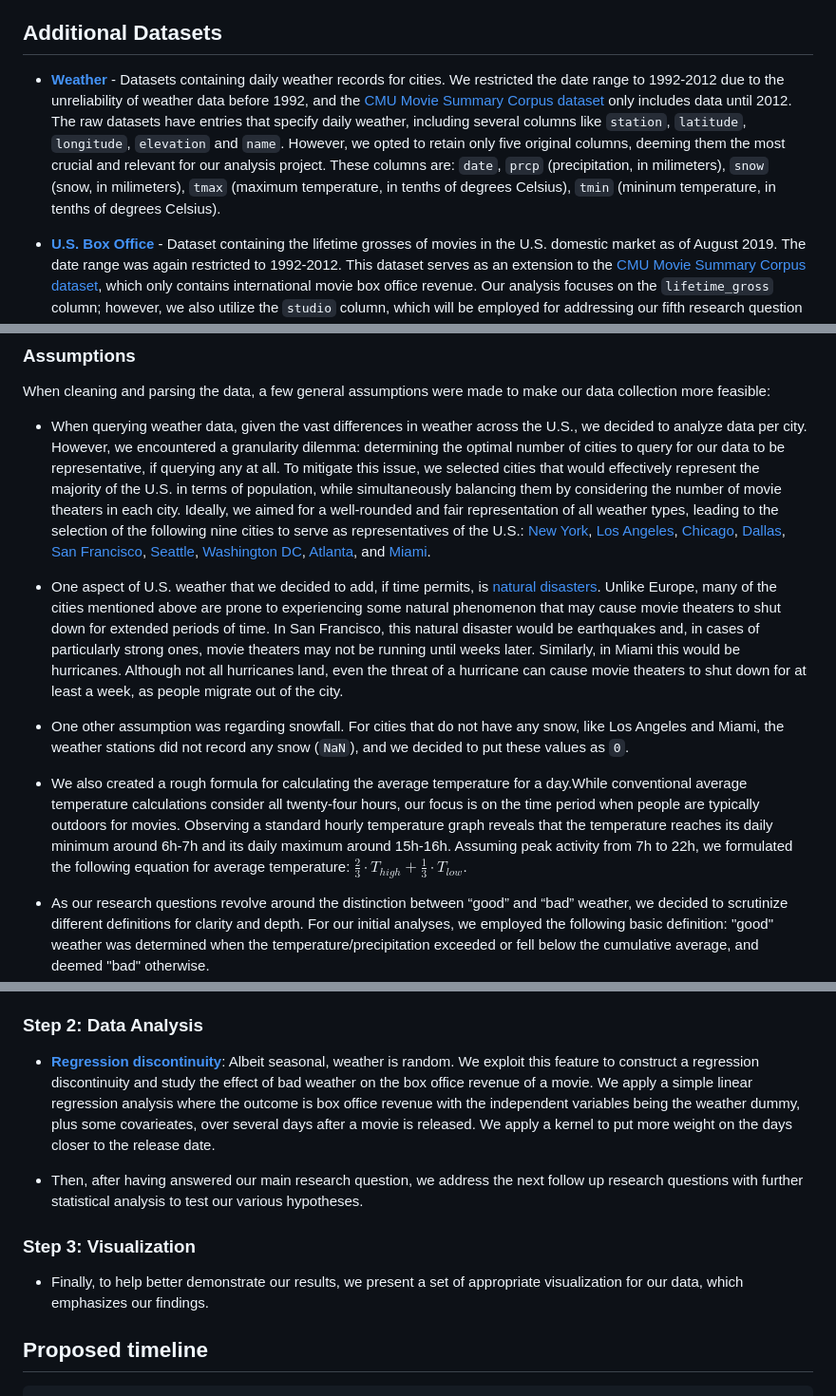
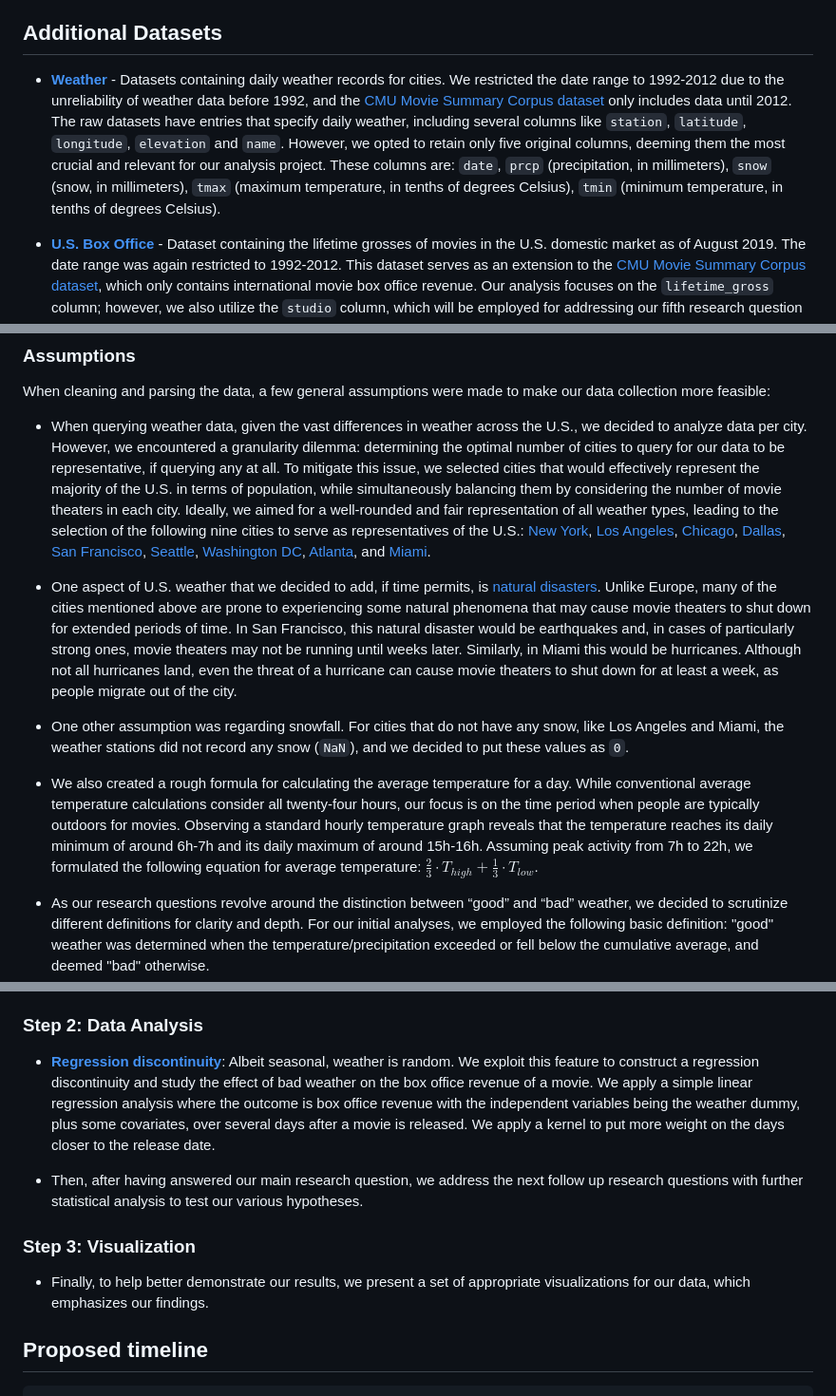
Before and after one commit to epfl-ada/ada-2023-project-abracadata, a Markdown page: README.md, 3 parts joined by grey strips. Shown: that part at 95% size. Rendered like a GitHub page.

Commit message:
Update README.md
correcting typos and grammar

````diff
--- a/README.md
+++ b/README.md
@@ -15,7 +15,7 @@ Drawing upon our investigation into the correlation between weather conditions a
 We have chosen to focus our analysis exclusively on data from the United States. This decision is based on several factors, including the ready availability and diversity of data from the U.S. Additionally, the United States holds significant importance in the film industry, not only as a representative market but also as a major contributor to global box office revenues. Given the substantial impact of the U.S. on the film industry, we believe that trends observed within the U.S. market are likely to be reflective of, and mirrored in, international data as well.
 
 ## Additional Datasets
-- [**Weather**](https://www.ncei.noaa.gov/) - Datasets containing daily weather records for cities. We restricted the date range to 1992-2012 due to the unreliability of weather data before 1992, and the [CMU Movie Summary Corpus dataset](http://www.cs.cmu.edu/~ark/personas/) only includes data until 2012. The raw datasets have entries that specify daily weather, including several columns like `station`, `latitude`, `longitude`, `elevation` and `name`. However, we opted to retain only five original columns, deeming them the most crucial and relevant for our analysis project. These columns are: `date`, `prcp` (precipitation, in milimeters), `snow` (snow, in milimeters), `tmax` (maximum temperature, in tenths of degrees Celsius), `tmin` (mininum temperature, in tenths of degrees Celsius).
+- [**Weather**](https://www.ncei.noaa.gov/) - Datasets containing daily weather records for cities. We restricted the date range to 1992-2012 due to the unreliability of weather data before 1992, and the [CMU Movie Summary Corpus dataset](http://www.cs.cmu.edu/~ark/personas/) only includes data until 2012. The raw datasets have entries that specify daily weather, including several columns like `station`, `latitude`, `longitude`, `elevation` and `name`. However, we opted to retain only five original columns, deeming them the most crucial and relevant for our analysis project. These columns are: `date`, `prcp` (precipitation, in millimeters), `snow` (snow, in millimeters), `tmax` (maximum temperature, in tenths of degrees Celsius), `tmin` (minimum temperature, in tenths of degrees Celsius).
 
 - [**U.S. Box Office**](https://www.boxofficemojo.com/chart/top_lifetime_gross/) - Dataset containing the lifetime grosses of movies in the U.S. domestic market as of August 2019. The date range was again restricted to 1992-2012. This dataset serves as an extension to the [CMU Movie Summary Corpus dataset](http://www.cs.cmu.edu/~ark/personas/), which only contains international movie box office revenue. Our analysis focuses on the `lifetime_gross` column; however, we also utilize the `studio` column, which will be employed for addressing our fifth research question in later stages.
 
@@ -29,11 +29,11 @@ When cleaning and parsing the data, a few general assumptions were made to make
 
 - When querying weather data, given the vast differences in weather across the U.S., we decided to analyze data per city. However, we encountered a granularity dilemma: determining the optimal number of cities to query for our data to be representative, if querying any at all. To mitigate this issue, we selected cities that would effectively represent the majority of the U.S. in terms of population, while simultaneously balancing them by considering the number of movie theaters in each city. Ideally, we aimed for a well-rounded and fair representation of all weather types, leading to the selection of the following nine cities to serve as representatives of the U.S.: [New York](https://en.wikipedia.org/wiki/New_York_City), [Los Angeles](https://en.wikipedia.org/wiki/Los_Angeles), [Chicago](https://en.wikipedia.org/wiki/Chicago), [Dallas](https://en.wikipedia.org/wiki/Dallas), [San Francisco](https://en.wikipedia.org/wiki/San_Francisco), [Seattle](https://en.wikipedia.org/wiki/Seattle), [Washington DC](https://en.wikipedia.org/wiki/Washington,_D.C.), [Atlanta](https://en.wikipedia.org/wiki/Atlanta), and [Miami](https://en.wikipedia.org/wiki/Miami).
 
-- One aspect of U.S. weather that we decided to add, if time permits, is [natural disasters](https://en.wikipedia.org/wiki/List_of_natural_disasters_in_the_United_States). Unlike Europe, many of the cities mentioned above are prone to experiencing some natural phenomenon that may cause movie theaters to shut down for extended periods of time. In San Francisco, this natural disaster would be earthquakes and, in cases of particularly strong ones, movie theaters may not be running until weeks later. Similarly, in Miami this would be hurricanes. Although not all hurricanes land, even the threat of a hurricane can cause movie theaters to shut down for at least a week, as people migrate out of the city.
+- One aspect of U.S. weather that we decided to add, if time permits, is [natural disasters](https://en.wikipedia.org/wiki/List_of_natural_disasters_in_the_United_States). Unlike Europe, many of the cities mentioned above are prone to experiencing some natural phenomena that may cause movie theaters to shut down for extended periods of time. In San Francisco, this natural disaster would be earthquakes and, in cases of particularly strong ones, movie theaters may not be running until weeks later. Similarly, in Miami this would be hurricanes. Although not all hurricanes land, even the threat of a hurricane can cause movie theaters to shut down for at least a week, as people migrate out of the city.
 
 - One other assumption was regarding snowfall. For cities that do not have any snow, like Los Angeles and Miami, the weather stations did not record any snow (`NaN`), and we decided to put these values as `0`.
 
-- We also created a rough formula for calculating the average temperature for a day.While conventional average temperature calculations consider all twenty-four hours, our focus is on the time period when people are typically outdoors for movies. Observing a standard hourly temperature graph reveals that the temperature reaches its daily minimum around 6h-7h and its daily maximum around 15h-16h. Assuming peak activity from 7h to 22h, we formulated the following equation for average temperature: $\frac{2}{3} \cdot {T_{high}} + \frac{1}{3} \cdot {T_{low}}$.
+- We also created a rough formula for calculating the average temperature for a day. While conventional average temperature calculations consider all twenty-four hours, our focus is on the time period when people are typically outdoors for movies. Observing a standard hourly temperature graph reveals that the temperature reaches its daily minimum of around 6h-7h and its daily maximum of around 15h-16h. Assuming peak activity from 7h to 22h, we formulated the following equation for average temperature: $\frac{2}{3} \cdot {T_{high}} + \frac{1}{3} \cdot {T_{low}}$.
 
 - As our research questions revolve around the distinction between “good” and “bad” weather, we decided to scrutinize different definitions for clarity and depth. For our initial analyses, we employed the following basic definition: "good" weather was determined when the temperature/precipitation exceeded or fell below the cumulative average, and deemed "bad" otherwise.
 
@@ -48,12 +48,12 @@ When cleaning and parsing the data, a few general assumptions were made to make
     - Plotting the distribution.
 
 ### Step 2: Data Analysis
-- [**Regression discontinuity**](https://en.wikipedia.org/wiki/Regression_discontinuity_design): Albeit seasonal, weather is random. We exploit this feature to construct a regression discontinuity and study the effect of bad weather on the box office revenue of a movie. We apply a simple linear regression analysis where the outcome is box office revenue with the independent variables being the weather dummy, plus some covarieates, over several days after a movie is released. We apply a kernel to put more weight on the days closer to the release date.
+- [**Regression discontinuity**](https://en.wikipedia.org/wiki/Regression_discontinuity_design): Albeit seasonal, weather is random. We exploit this feature to construct a regression discontinuity and study the effect of bad weather on the box office revenue of a movie. We apply a simple linear regression analysis where the outcome is box office revenue with the independent variables being the weather dummy, plus some covariates, over several days after a movie is released. We apply a kernel to put more weight on the days closer to the release date.
 
 - Then, after having answered our main research question, we address the next follow up research questions with further statistical analysis to test our various hypotheses.
 
 ### Step 3: Visualization
-- Finally, to help better demonstrate our results, we present a set of appropriate visualization for our data, which emphasizes our findings.
+- Finally, to help better demonstrate our results, we present a set of appropriate visualizations for our data, which emphasizes our findings.
 
 ## Proposed timeline
 ```
````
